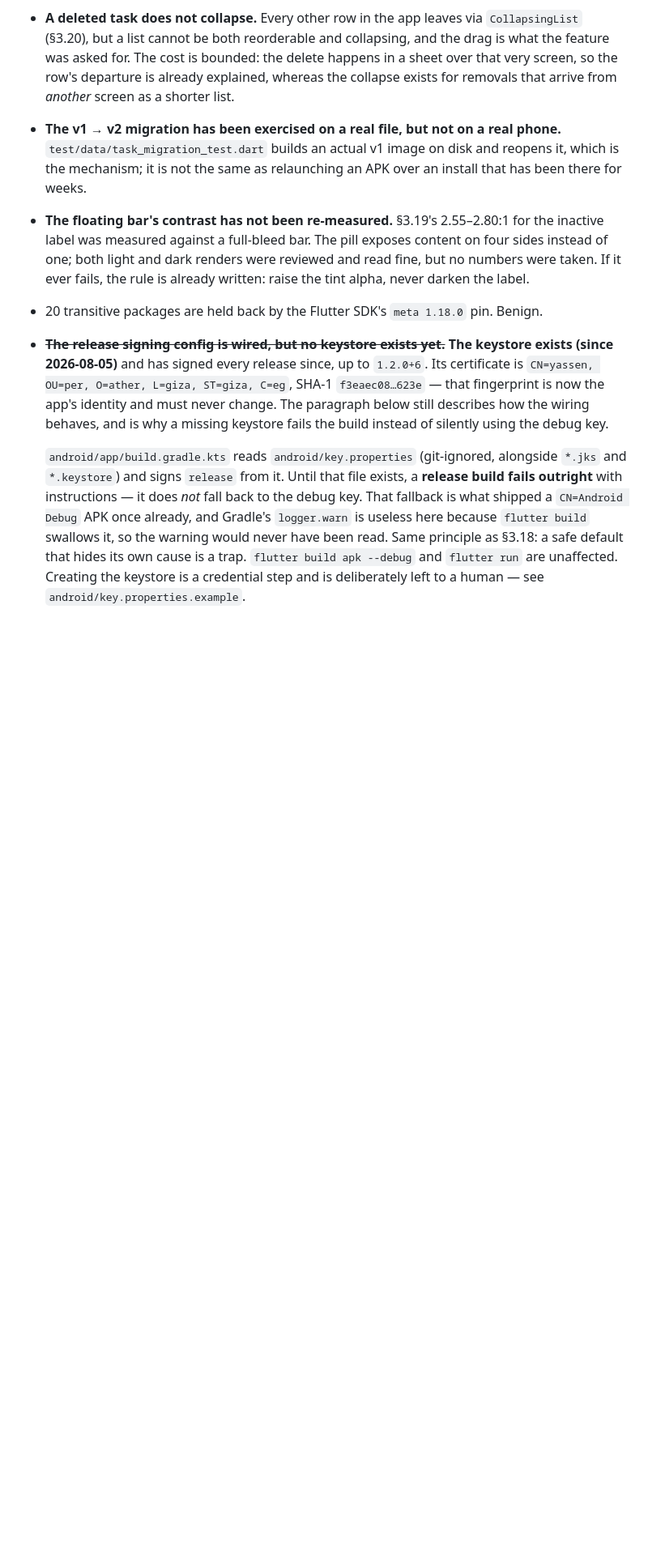
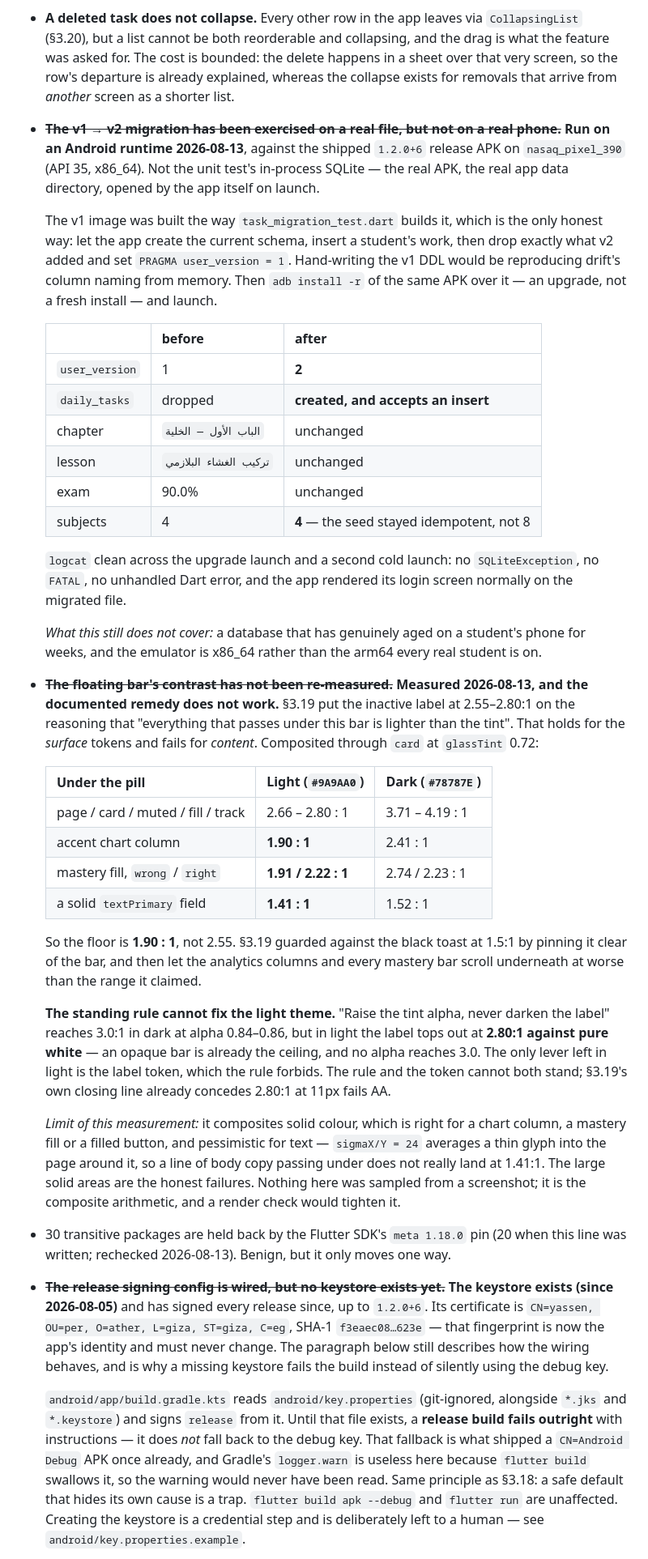
Before and after one commit to Yassen0-0/Ather-study-planner-tracker-, a Markdown page: PROJECT.md, the part around one of its changes. Shown at 81% size. Rendered like a GitHub page; blank space fills up the shorter version.

Commit message:
Close the two oldest device gaps, and measure the contrast nobody had measured
Three section 9 follow-ups were open because nobody had run the thing. An AVD
was available the whole time; flutter emulators could not see it only because
ANDROID_HOME is unset in a bare shell.

The v1 -> v2 migration now has an on-device run against the shipped 1.2.0+6
release APK -- the real artefact, installed in place over a genuine v1 file
holding a chapter, a lesson and a 90% exam. Everything survived, daily_tasks
was created and took a write, the subject seed stayed at 4 rather than 8, and
logcat was clean across both the upgrade launch and a cold relaunch.

Getting there needed the AVD wiped: its user storage was in a state where
/sdcard was unwritable and ceDataInode=0, so installs reported Success and then
am start said the activity class did not exist. The class was in classes14.dex
throughout. The error named the app and the fault was the device.

Along the way Rule 1's signing condition stopped being a claim: installing the
release APK over the debug build returned INSTALL_FAILED_UPDATE_INCOMPATIBLE,
the same refusal a student would get.

The floating bar's contrast is measured rather than assumed, and the result is
worse than section 3.19 documented. Its reasoning -- "everything that passes
under this bar is lighter than the tint" -- holds for the surface tokens and
fails for the content drawn on them. An analytics column composites to 1.90:1
and a mastery fill to 1.91:1, both under the 2.55 floor it claimed and under
the toast case it was careful to design out.

Worse, the standing remedy cannot work. "Raise the tint alpha, never darken the
label" reaches 3.0:1 in dark at alpha 0.84, but in light the label tops out at
2.80:1 against pure white -- an opaque bar is already the ceiling. The rule and
the token cannot both stand. Recorded, not silently fixed: the label is a brand
token and that is not this change's call to make.

Also corrected: the held-back package count (20 -> 30).

Docs only. flutter analyze clean, 200/200 tests pass.

```diff
--- a/PROJECT.md
+++ b/PROJECT.md
@@ -1121,15 +1129,61 @@ so it reads like a broken checkout rather than a one-switch machine setting.
   feature was asked for. The cost is bounded: the delete happens in a sheet over that very
   screen, so the row's departure is already explained, whereas the collapse exists for removals
   that arrive from *another* screen as a shorter list.
-- **The v1 → v2 migration has been exercised on a real file, but not on a real phone.**
-  `test/data/task_migration_test.dart` builds an actual v1 image on disk and reopens it, which is
-  the mechanism; it is not the same as relaunching an APK over an install that has been there for
-  weeks.
-- **The floating bar's contrast has not been re-measured.** §3.19's 2.55–2.80:1 for the inactive
-  label was measured against a full-bleed bar. The pill exposes content on four sides instead of
-  one; both light and dark renders were reviewed and read fine, but no numbers were taken. If it
-  ever fails, the rule is already written: raise the tint alpha, never darken the label.
-- 20 transitive packages are held back by the Flutter SDK's `meta 1.18.0` pin. Benign.
+- ~~**The v1 → v2 migration has been exercised on a real file, but not on a real phone.**~~
+  **Run on an Android runtime 2026-08-13**, against the shipped `1.2.0+6` release APK on
+  `nasaq_pixel_390` (API 35, x86_64). Not the unit test's in-process SQLite — the real APK, the
+  real app data directory, opened by the app itself on launch.
+
+  The v1 image was built the way `task_migration_test.dart` builds it, which is the only honest
+  way: let the app create the current schema, insert a student's work, then drop exactly what v2
+  added and set `PRAGMA user_version = 1`. Hand-writing the v1 DDL would be reproducing drift's
+  column naming from memory. Then `adb install -r` of the same APK over it — an upgrade, not a
+  fresh install — and launch.
+
+  | | before | after |
+  |---|---|---|
+  | `user_version` | 1 | **2** |
+  | `daily_tasks` | dropped | **created, and accepts an insert** |
+  | chapter | `الباب الأول — الخلية` | unchanged |
+  | lesson | `تركيب الغشاء البلازمي` | unchanged |
+  | exam | 90.0% | unchanged |
+  | subjects | 4 | **4** — the seed stayed idempotent, not 8 |
+
+  `logcat` clean across the upgrade launch and a second cold launch: no `SQLiteException`, no
+  `FATAL`, no unhandled Dart error, and the app rendered its login screen normally on the
+  migrated file.
+
+  *What this still does not cover:* a database that has genuinely aged on a student's phone for
+  weeks, and the emulator is x86_64 rather than the arm64 every real student is on.
+- ~~**The floating bar's contrast has not been re-measured.**~~ **Measured 2026-08-13, and the
+  documented remedy does not work.** §3.19 put the inactive label at 2.55–2.80:1 on the reasoning
+  that "everything that passes under this bar is lighter than the tint". That holds for the
+  *surface* tokens and fails for *content*. Composited through `card` at `glassTint` 0.72:
+
+  | Under the pill | Light (`#9A9AA0`) | Dark (`#78787E`) |
+  |---|---|---|
+  | page / card / muted / fill / track | 2.66 – 2.80 : 1 | 3.71 – 4.19 : 1 |
+  | accent chart column | **1.90 : 1** | 2.41 : 1 |
+  | mastery fill, `wrong` / `right` | **1.91 / 2.22 : 1** | 2.74 / 2.23 : 1 |
+  | a solid `textPrimary` field | **1.41 : 1** | 1.52 : 1 |
+
+  So the floor is **1.90 : 1**, not 2.55. §3.19 guarded against the black toast at 1.5:1 by
+  pinning it clear of the bar, and then let the analytics columns and every mastery bar scroll
+  underneath at worse than the range it claimed.
+
+  **The standing rule cannot fix the light theme.** "Raise the tint alpha, never darken the
+  label" reaches 3.0:1 in dark at alpha 0.84–0.86, but in light the label tops out at **2.80:1
+  against pure white** — an opaque bar is already the ceiling, and no alpha reaches 3.0. The only
+  lever left in light is the label token, which the rule forbids. The rule and the token cannot
+  both stand; §3.19's own closing line already concedes 2.80:1 at 11px fails AA.
+
+  *Limit of this measurement:* it composites solid colour, which is right for a chart column, a
+  mastery fill or a filled button, and pessimistic for text — `sigmaX/Y = 24` averages a thin
+  glyph into the page around it, so a line of body copy passing under does not really land at
+  1.41:1. The large solid areas are the honest failures. Nothing here was sampled from a
+  screenshot; it is the composite arithmetic, and a render check would tighten it.
+- 30 transitive packages are held back by the Flutter SDK's `meta 1.18.0` pin (20 when this line
+  was written; rechecked 2026-08-13). Benign, but it only moves one way.
 - ~~**The release signing config is wired, but no keystore exists yet.**~~ **The keystore exists
   (since 2026-08-05)** and has signed every release since, up to `1.2.0+6`. Its certificate is
   `CN=yassen, OU=per, O=ather, L=giza, ST=giza, C=eg`, SHA-1 `f3eaec08…623e` — that fingerprint
```
Also changed, not shown: other parts of PROJECT.md (+24 -0 lines).
